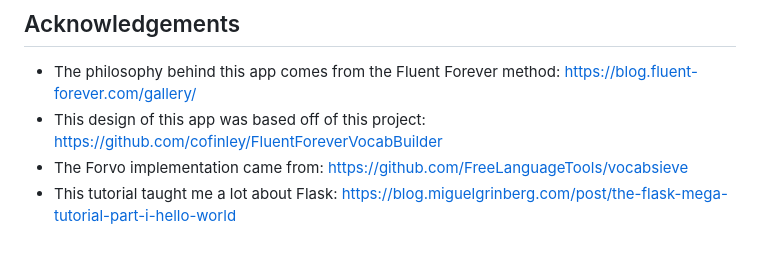
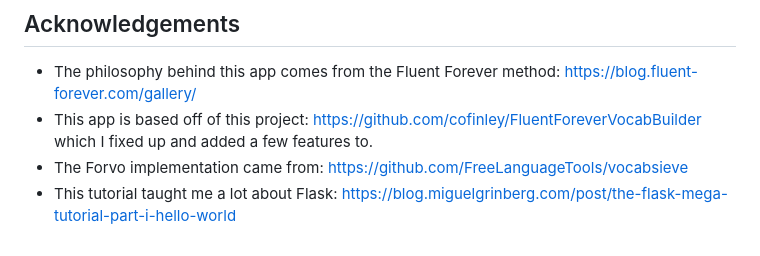
Before and after one commit to pete-may/AnkiVocabBuilder, a Markdown page: README.md, the part around the change. GitHub-like rendering.

```diff
--- a/README.md
+++ b/README.md
@@ -97,6 +97,6 @@ To add a new language, add the language name and its [lanuage code](https://en.w
 ## Acknowledgements
 
 - The philosophy behind this app comes from the Fluent Forever method: <https://blog.fluent-forever.com/gallery/>
-- This design of this app was based off of this project: <https://github.com/cofinley/FluentForeverVocabBuilder>
+- This app is based off of this project: <https://github.com/cofinley/FluentForeverVocabBuilder> which I fixed up and added a few features to.
 - The Forvo implementation came from: <https://github.com/FreeLanguageTools/vocabsieve>
 - This tutorial taught me a lot about Flask: <https://blog.miguelgrinberg.com/post/the-flask-mega-tutorial-part-i-hello-world>
```
